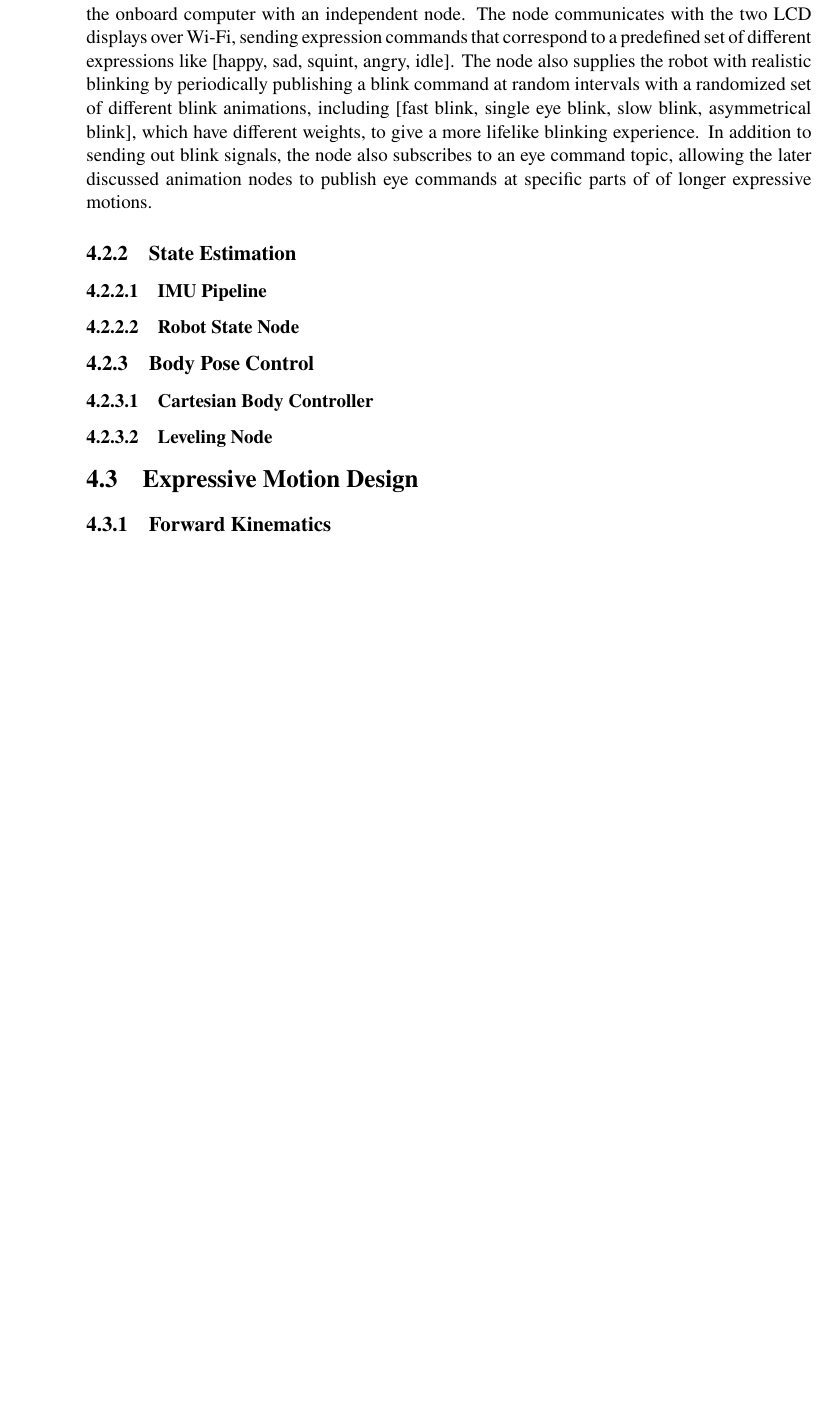
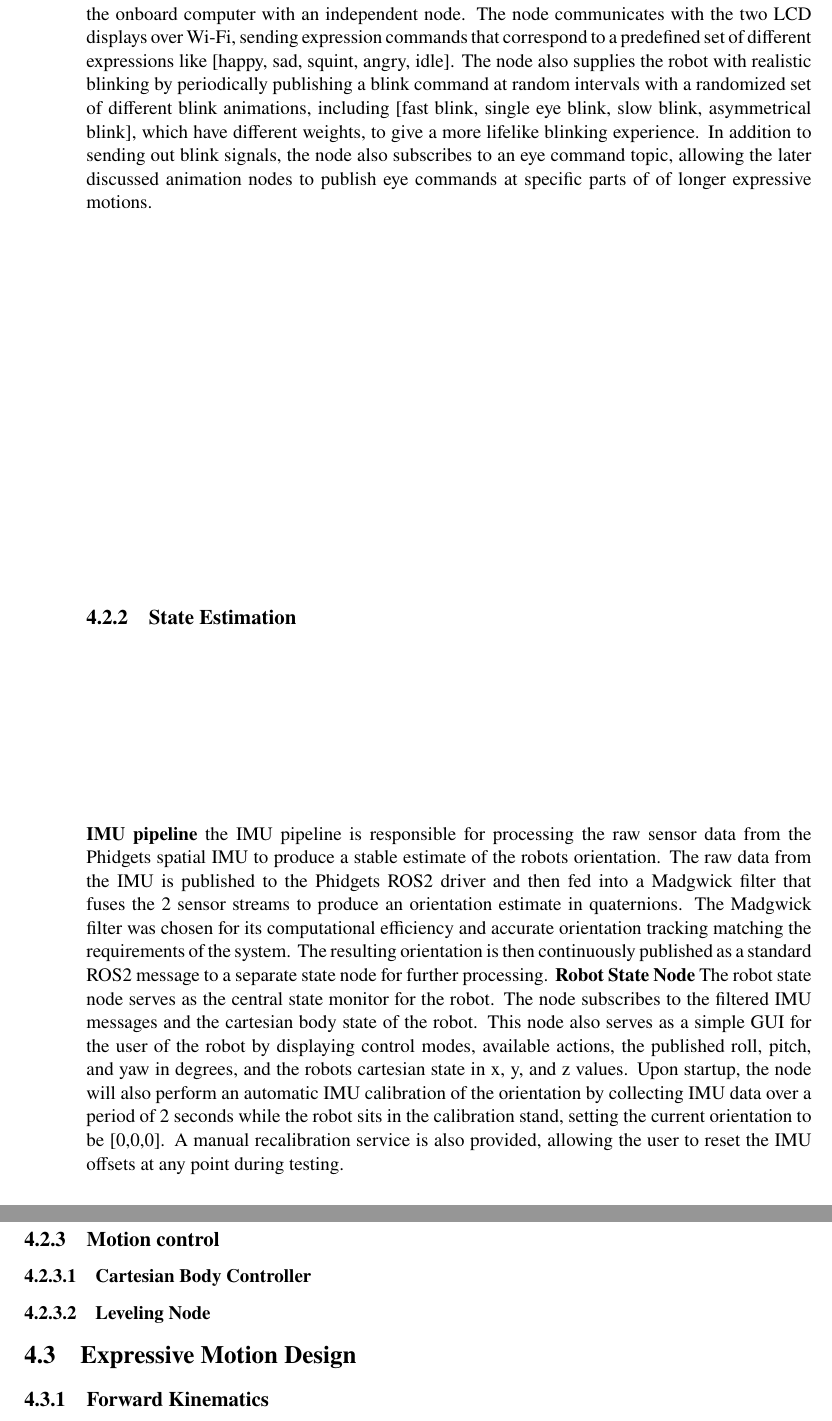
Before and after one commit to Wakatunde/Miwo-Communicating-Intent-and-Emotion-Through-Bipedal-Robot-Motion, a LaTeX thesis (main.tex, which reads chapters/04_implementation.tex): part of page 34 of 55 before the commit and two parts of pages 34 and 35 of 57 after it, the two joined at a grey line, cut so that both start at the same text, the shorter picture padded with empty space. Compiled offline with pdfLaTeX.

Commit message:
Updates from Overleaf

```diff
--- a/chapters/04_implementation.tex
+++ b/chapters/04_implementation.tex
@@ -114,9 +114,11 @@ The antenna bridge is responsible for controlling the two 9g servos that manage
 The robots eyes are controlled from the onboard computer with an independent node. The node communicates with the two LCD displays over Wi-Fi, sending expression commands that correspond to a predefined set of different expressions like [happy, sad, squint, angry, idle]. The node also supplies the robot with realistic blinking by periodically publishing a blink command at random intervals with a randomized set of different blink animations, including [fast blink, single eye blink, slow blink, asymmetrical blink], which have different weights, to give a more lifelike blinking experience. In addition to sending out blink signals, the node also subscribes to an eye command topic, allowing the later discussed animation nodes to publish eye commands at specific parts of of longer expressive motions.
 
 \subsection{State Estimation}
-\subsubsection{IMU Pipeline}
-\subsubsection{Robot State Node}
-\subsection{Body Pose Control}
+\textbf{IMU pipeline}
+the IMU pipeline is responsible for processing the raw sensor data from the Phidgets spatial IMU to produce a stable estimate of the robots orientation. The raw data from the IMU is published to the Phidgets ROS2 driver and then fed into a Madgwick filter that fuses the 2 sensor streams to produce an orientation estimate in quaternions. The Madgwick filter was chosen for its computational efficiency and accurate orientation tracking matching the requirements of the system. The resulting orientation is then continuously published as a standard ROS2 message to a separate state node for further processing.
+\textbf{Robot State Node}
+The robot state node serves as the central state monitor for the robot. The node subscribes to the filtered IMU messages and the cartesian body state of the robot. This node also serves as a simple GUI for the user of the robot by displaying control modes, available actions, the published roll, pitch, and yaw in degrees, and the robots cartesian state in x, y, and z values. Upon startup, the node will also perform an automatic IMU calibration of the orientation by collecting IMU data over a period of 2 seconds while the robot sits in the calibration stand, setting the current orientation to be [0,0,0]. A manual recalibration service is also provided, allowing the user to reset the IMU offsets at any point during testing.
+\subsection{Motion control}
 \subsubsection{Cartesian Body Controller}
 \subsubsection{Leveling Node}
 
```
